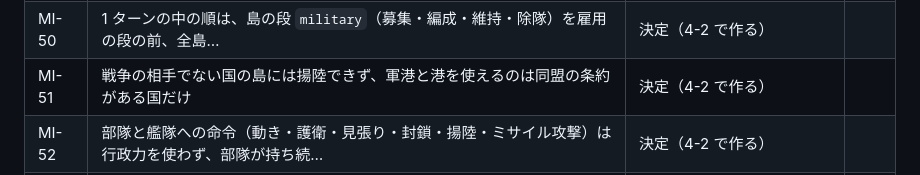
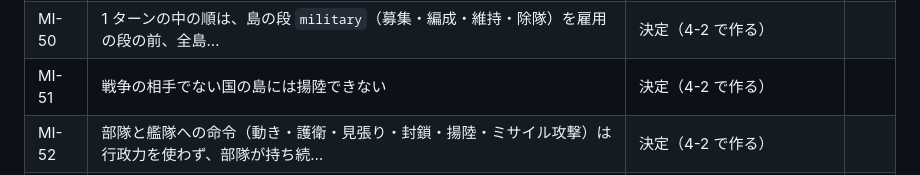
Before and after one commit to Yamada-Kohei/economic-hakoniwa, a Markdown page: docs/design/INDEX.md, the part around the change. Rendered like a GitHub page.

```diff
--- a/docs/design/INDEX.md
+++ b/docs/design/INDEX.md
@@ -588,7 +588,7 @@
 | MI-48 | 船は航海の間、区画ごとの位置を持つ（貿易の船も） | 決定（4-2 で作る） |  |
 | MI-49 | 捕虜は捕らえた国の国防費で食べさせ、元の島の人口に「捕虜」の印を付けて数える | 決定（4-3 で作る） |  |
 | MI-50 | 1 ターンの中の順は、島の段 `military`（募集・編成・維持・除隊）を雇用の段の前、全島… | 決定（4-2 で作る） |  |
-| MI-51 | 戦争の相手でない国の島には揚陸できず、軍港と港を使えるのは同盟の条約がある国だけ | 決定（4-2 で作る） |  |
+| MI-51 | 戦争の相手でない国の島には揚陸できない | 決定（4-2 で作る） |  |
 | MI-52 | 部隊と艦隊への命令（動き・護衛・見張り・封鎖・揚陸・ミサイル攻撃）は行政力を使わず、部隊が持ち続… | 決定（4-2 で作る） |  |
 | MI-53 | 兵と捕虜は出身のマスの人口から抜き、島全体の数（兵・捕虜）として持つ | 決定（4-2 で作る） |  |
 | MI-54 | 部隊・艦隊・戦争の状態・占領・見た記録は世界の状態（WorldState）に持ち、写し・巻き戻し… | 決定（4-2 で作る） |  |
```
Also changed, not shown: docs/design/15-military.md (+1 -1 lines).
